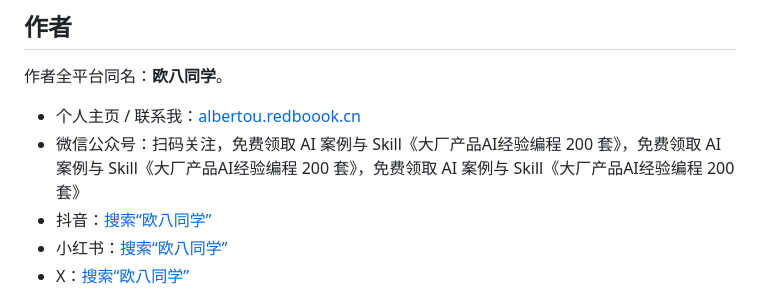
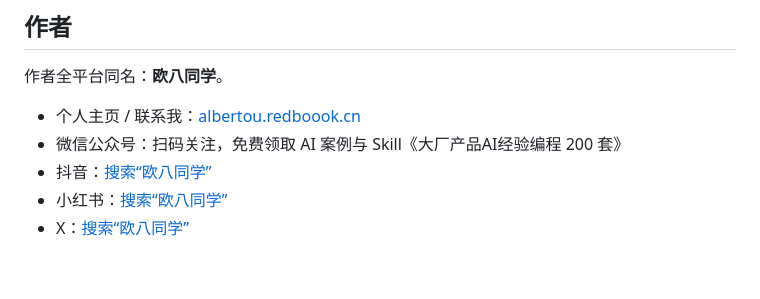
Before and after one commit to ouxxyy/ouba-classmate, a Markdown page: README.md, the part around the change. GitHub-like rendering; blank space fills up the shorter version.

```diff
--- a/README.md
+++ b/README.md
@@ -96,7 +96,7 @@ Use the [task-based directory](#按需求找) to choose a project, or read [proj
 作者全平台同名：**欧八同学**。
 
 - 个人主页 / 联系我：[albertou.redboook.cn](https://albertou.redboook.cn/)
-- 微信公众号：扫码关注，免费领取 AI 案例与 Skill《大厂产品AI经验编程 200 套》，免费领取 AI 案例与 Skill《大厂产品AI经验编程 200 套》，免费领取 AI 案例与 Skill《大厂产品AI经验编程 200 套》
+- 微信公众号：扫码关注，免费领取 AI 案例与 Skill《大厂产品AI经验编程 200 套》
 - 抖音：[搜索“欧八同学”](https://www.douyin.com/search/%E6%AC%A7%E5%85%AB%E5%90%8C%E5%AD%A6)
 - 小红书：[搜索“欧八同学”](https://www.xiaohongshu.com/search_result?keyword=%E6%AC%A7%E5%85%AB%E5%90%8C%E5%AD%A6)
 - X：[搜索“欧八同学”](https://x.com/search?q=%E6%AC%A7%E5%85%AB%E5%90%8C%E5%AD%A6&src=typed_query)
```
